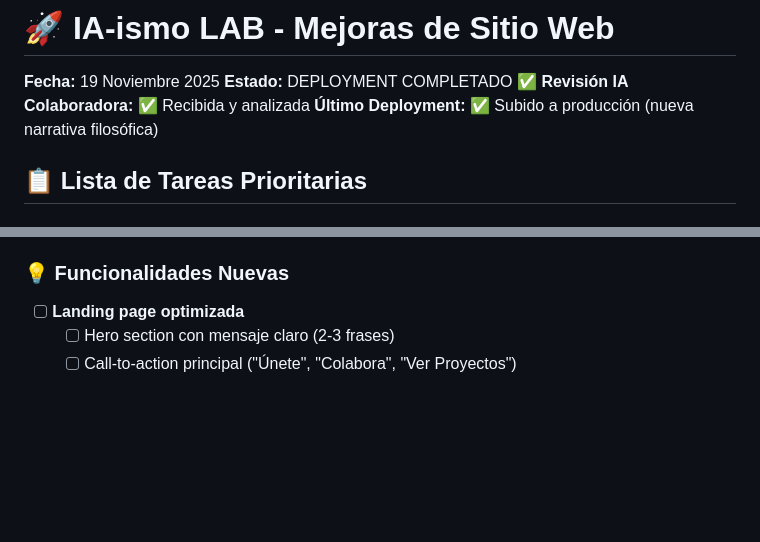
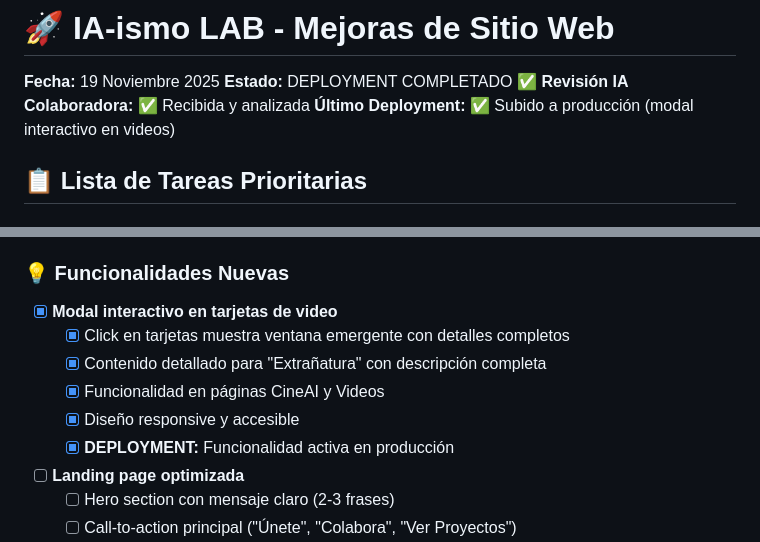
Before and after one commit to IA-ismo-Lab/iaismo.com, a Markdown page: task_temporal.md, 2 parts joined by grey strips. Rendered like a GitHub page; blank space fills up the shorter version.

Commit message:
feat: Add interactive video cards with detailed modal popups - click cards to see full descriptions, technical details, and creative concepts 2

```diff
--- a/task_temporal.md
+++ b/task_temporal.md
@@ -2,7 +2,7 @@
 **Fecha:** 19 Noviembre 2025
 **Estado:** DEPLOYMENT COMPLETADO ✅
 **Revisión IA Colaboradora:** ✅ Recibida y analizada
-**Último Deployment:** ✅ Subido a producción (nueva narrativa filosófica)
+**Último Deployment:** ✅ Subido a producción (modal interactivo en videos)
 
 ## 📋 Lista de Tareas Prioritarias
 
@@ -51,6 +51,12 @@
   - [x] Diseño responsive mantenido para móviles
 
 ### 💡 Funcionalidades Nuevas
+- [x] **Modal interactivo en tarjetas de video**
+  - [x] Click en tarjetas muestra ventana emergente con detalles completos
+  - [x] Contenido detallado para "Extrañatura" con descripción completa
+  - [x] Funcionalidad en páginas CineAI y Videos
+  - [x] Diseño responsive y accesible
+  - [x] **DEPLOYMENT:** Funcionalidad activa en producción
 - [ ] **Landing page optimizada**
   - [ ] Hero section con mensaje claro (2-3 frases)
   - [ ] Call-to-action principal ("Únete", "Colabora", "Ver Proyectos")
```
